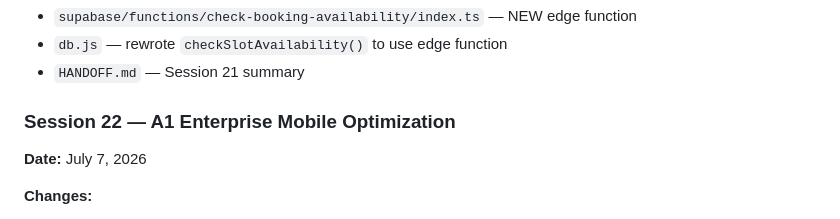
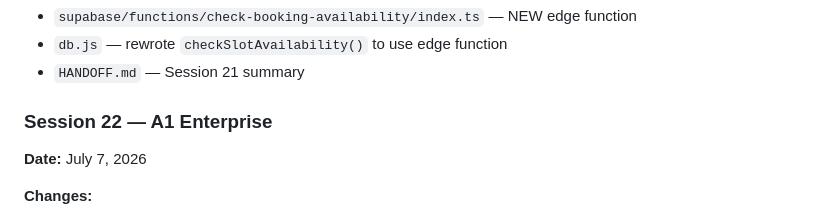
Before and after one commit to jeremygideonbareh/pet-grooming-website-, a Markdown page: HANDOFF.md, the part around the change. GitHub-like rendering.

Commit message:
docs: rename session 22 title

```diff
--- a/HANDOFF.md
+++ b/HANDOFF.md
@@ -2406,7 +2406,7 @@ Desktop (3-col bento):          Tablet (2-col):       Mobile (<640px):
 - `db.js` — rewrote `checkSlotAvailability()` to use edge function
 - `HANDOFF.md` — Session 21 summary
 
-### Session 22 — A1 Enterprise Mobile Optimization
+### Session 22 — A1 Enterprise
 
 **Date:** July 7, 2026
 
```
